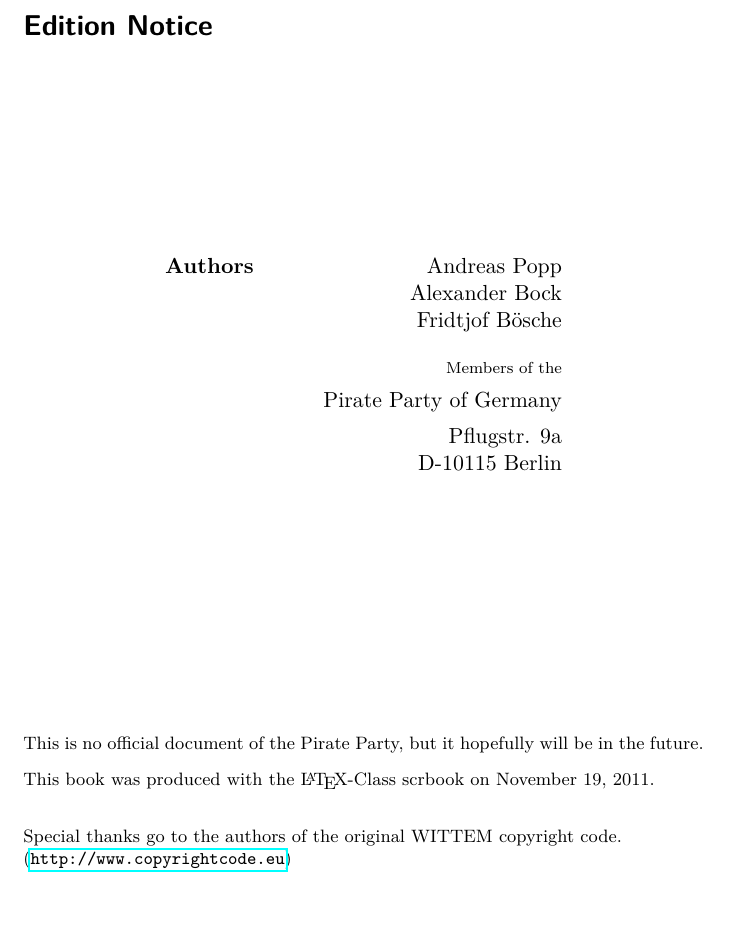
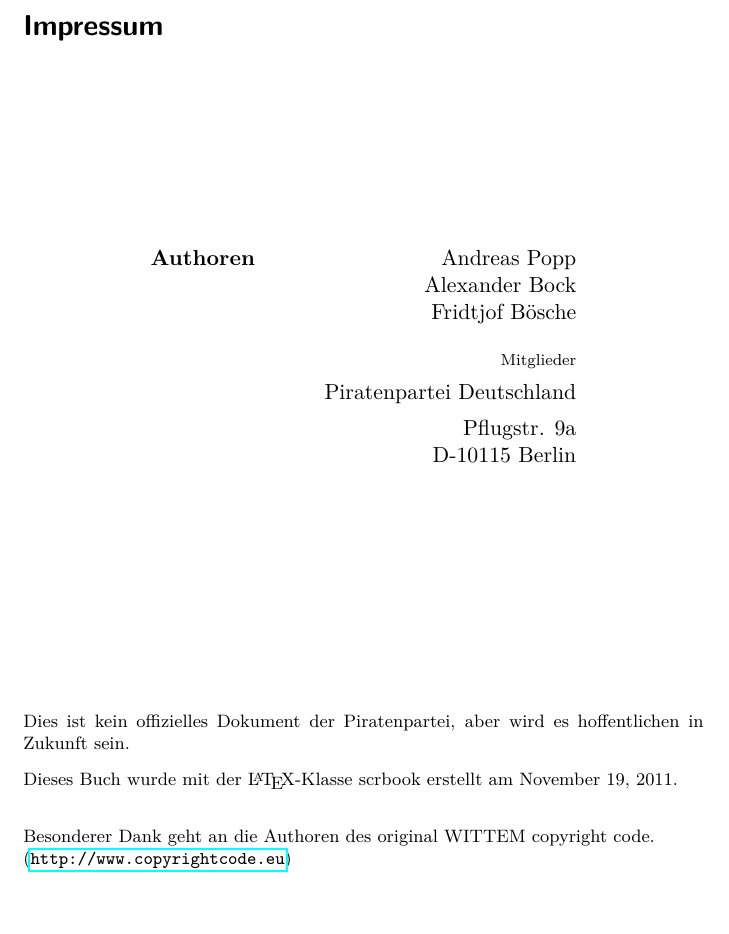
Before and after one commit to AndiPopp/Pirate-Copyright-Code, a LaTeX book (Pirate_Copyright_Code.tex, which reads edition_notice.tex): part of page 2 of 21, cut at the place of the change. Compiled offline with pdfLaTeX; the source files are stored in an older character set and shown here as Unicode.

Commit message:
Base Version for German Translation
Signed-off-by: Andi <github.com@andi-popp.de>

```diff
--- a/edition_notice.tex
+++ b/edition_notice.tex
@@ -1,14 +1,16 @@
-\section*{Edition Notice}
+%Language: de_DE
+
+\section*{Impressum}
 
 \vfill
 
 \begin{center}
 	\begin{tabular}{lp{1em}r}
-		\bfseries Authors						 	&& Andreas Popp\\%[2ex]
+		\bfseries Authoren						 	&& Andreas Popp\\%[2ex]
 																	&& Alexander Bock\\
 																	&& Fridtjof Bösche\\[2ex]
-																	&& \scriptsize Members of the\\[1ex]
-																 	&& Pirate Party of Germany\\[1ex]
+																	&& \scriptsize Mitglieder\\[1ex]
+																 	&& Piratenpartei Deutschland\\[1ex]
 																 	&& Pflugstr. 9a\\
 																 	&& D-10115 Berlin\\[4ex]
 
@@ -18,8 +20,8 @@
 
 
 \vfill\footnotesize
-This is no official document of the Pirate Party, but it hopefully will be in the future.
+Dies ist kein offizielles Dokument der Piratenpartei, aber wird es hoffentlichen in Zukunft sein.
 
-This book was produced with the \LaTeX-Class scrbook on \today.\\
+Dieses Buch wurde mit der \LaTeX-Klasse scrbook erstellt am \today.\\
 
-Special thanks go to the authors of the original WITTEM copyright code.\\ (\url{http://www.copyrightcode.eu})
+Besonderer Dank geht an die Authoren des original WITTEM copyright code.\\ (\url{http://www.copyrightcode.eu})
```
